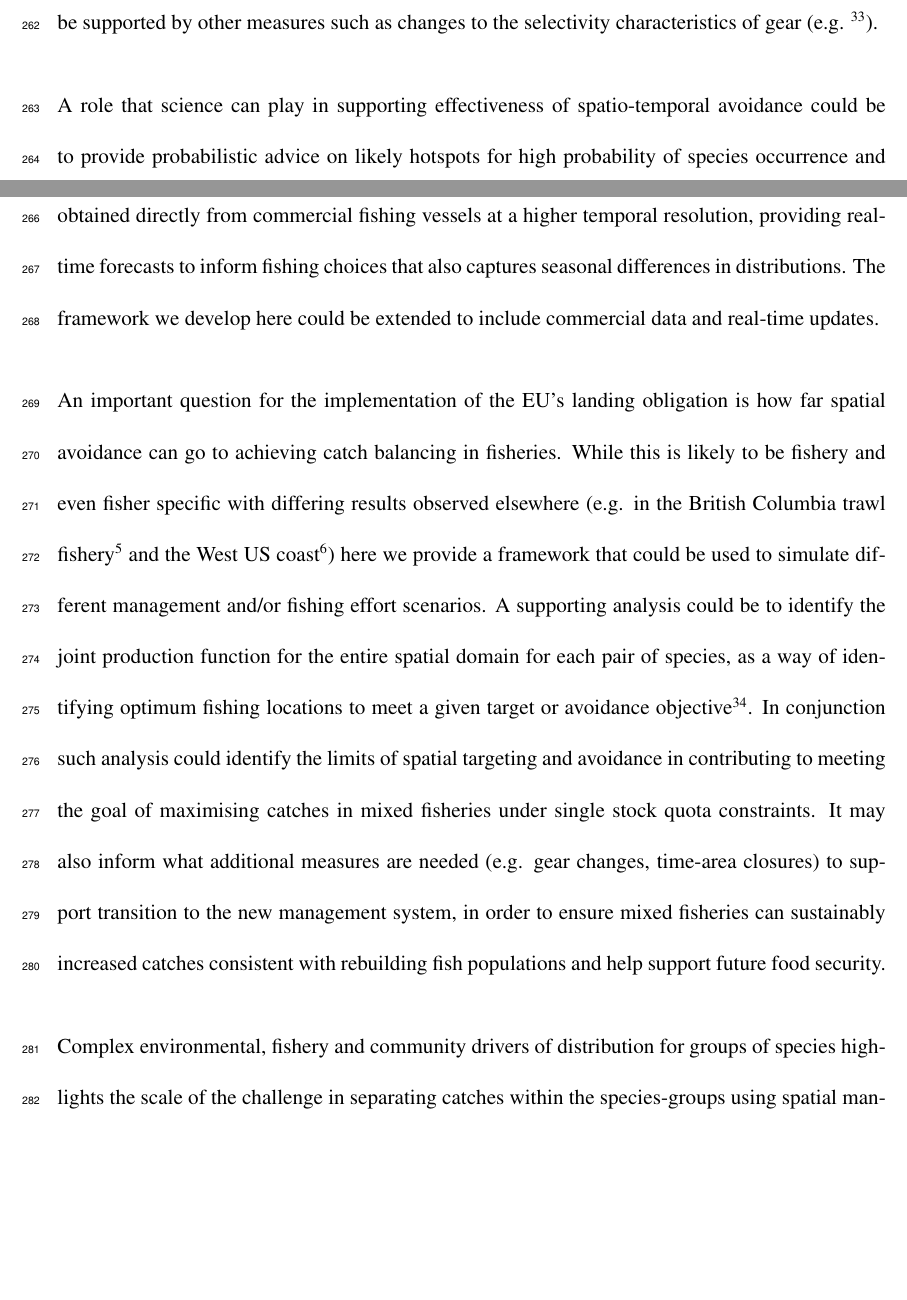
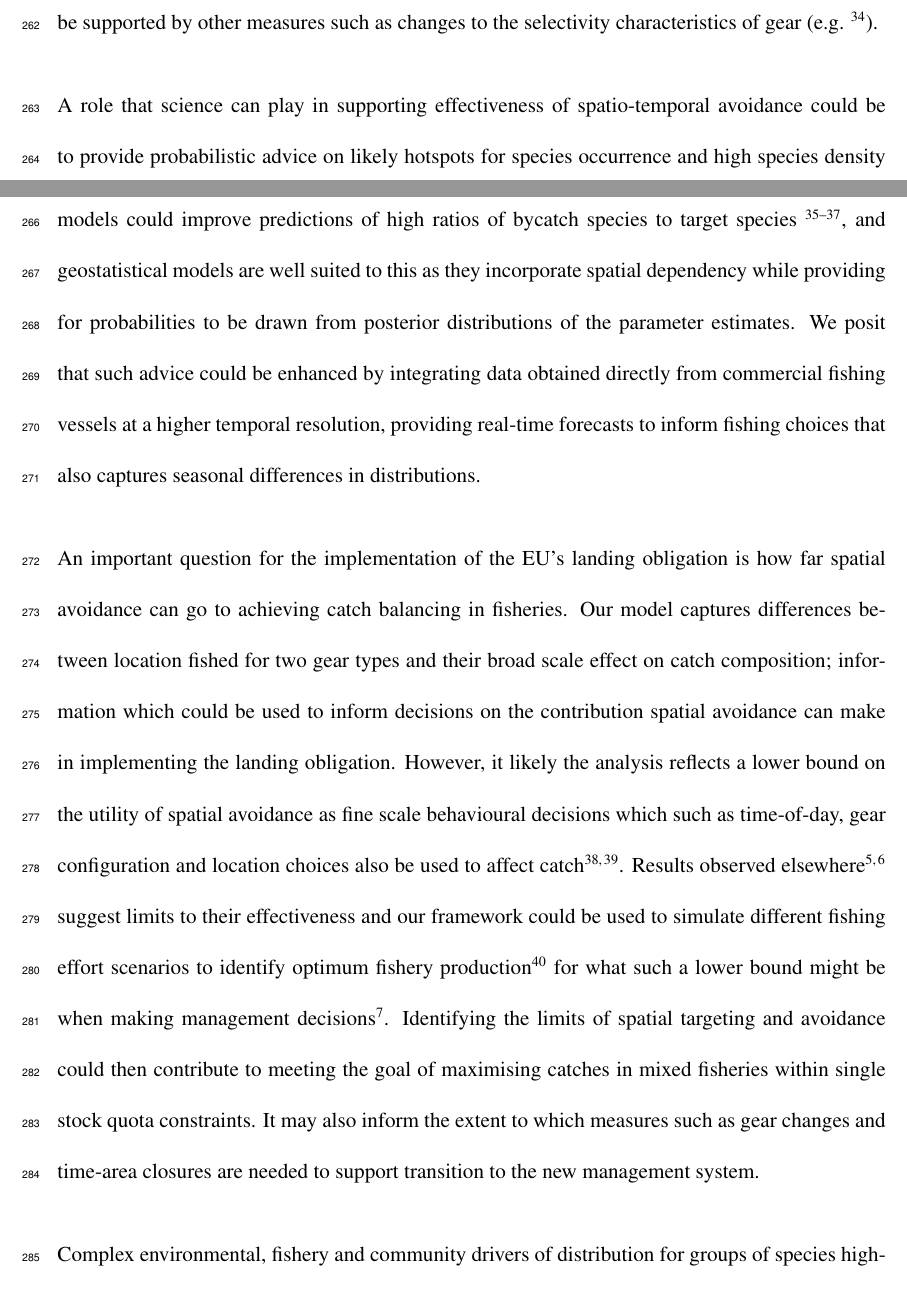
Before and after one commit to pdolder/JointProduction_study, a LaTeX paper (docs/write_up/JDM_mixed_fishery.tex): two parts of pages 13 and 14 of 28 before the commit and two parts of pages 13 and 14 of 29 after it, joined at a grey line, cut at the place of the change, the shorter picture padded with empty space. Compiled offline with pdfLaTeX.

Commit message:
Updated to manu

```diff
--- a/docs/write_up/JDM_mixed_fishery.tex
+++ b/docs/write_up/JDM_mixed_fishery.tex
@@ -427,31 +427,36 @@ and likely to need to be supported by other measures such as changes to the
 selectivity characteristics of gear (e.g. \cite{Santos2016}).
 
 A role that science can play in supporting effectiveness of spatio-temporal
-avoidance could be to provide probabilistic advice on likely hotspots for high
-probability of species occurrence and high species density which can inform
-fishing decisions. Such advice could be supported by data obtained directly
-from commercial fishing vessels at a higher temporal resolution, providing
-real-time forecasts to inform fishing choices that also captures seasonal
-differences in distributions. The framework we develop here could be extended
-to include commercial data and real-time updates.
+avoidance could be to provide probabilistic advice on likely hotspots for
+species occurrence and high species density which can inform fishing decisions.
+Previous modelling studies have shown how spatiotemporal models could improve
+predictions of high ratios of bycatch species to target species \cite{Ward2015,
+	Cosandey-Godin2015, Breivik2016}, and geostatistical models are well
+suited to this as they incorporate spatial dependency while providing for
+probabilities to be drawn from posterior distributions of the parameter
+estimates.  We posit that such advice could be enhanced by integrating data
+obtained directly from commercial fishing vessels at a higher temporal
+resolution, providing real-time forecasts to inform fishing choices that also
+captures seasonal differences in distributions.
 
 An important question for the implementation of the EU's landing obligation is
 how far spatial avoidance can go to achieving catch balancing in fisheries.
-While this is likely to be fishery and even fisher specific with differing
-results observed elsewhere (e.g. in the British Columbia trawl
-fishery\cite{Branch2008} and the West US coast\cite{Kuriyama2016}) here we
-provide a framework that could be used to simulate different management and/or
-fishing effort scenarios. A supporting analysis could be to identify the joint
-production function for the entire spatial domain for each pair of species, as
-a way of identifying optimum fishing locations to meet a given target or
-avoidance objective\cite{Reimer2017}. In conjunction such analysis could
-identify the limits of spatial targeting and avoidance in contributing to
-meeting the goal of maximising catches in mixed fisheries under single stock
-quota constraints. It may also inform what additional measures are needed (e.g.
-gear changes, time-area closures) to support transition to the new management
-system, in order to ensure mixed fisheries can sustainably increased catches
-consistent with rebuilding fish populations and help support future food
-security.
+Our model captures differences between location fished for two gear types and
+their broad scale effect on catch composition; information which could be used
+to inform decisions on the contribution spatial avoidance can make in
+implementing the landing obligation. However, it likely the analysis reflects a
+lower bound on the utility of spatial avoidance as fine scale behavioural
+decisions which such as time-of-day, gear configuration and location choices
+also be used to affect catch\cite{Abbott2015, Thorson2016}. Results observed
+elsewhere\cite{Branch2008, Kuriyama2016} suggest limits to their effectiveness
+and our framework could be used to simulate different fishing effort scenarios
+to identify optimum fishery production\cite{Reimer2017} for what such a lower
+bound might be when making management decisions\cite{Ulrich2016}. Identifying
+the limits of spatial targeting and avoidance could then contribute to meeting
+the goal of maximising catches in mixed fisheries within single stock quota
+constraints.  It may also inform the extent to which measures such as  gear
+changes and time-area closures are needed to support transition to the new
+management system.
 
 Complex environmental, fishery and community drivers of distribution for groups
 of species highlights the scale of the challenge in separating catches within
```
Also changed, not shown: docs/write_up/JDM_mixed_fishery.bbl, docs/write_up/JDM_mixed_fishery.pdf, docs/write_up/JDM_mixed_fishery.tex (17 more changed lines), 8 other files.
